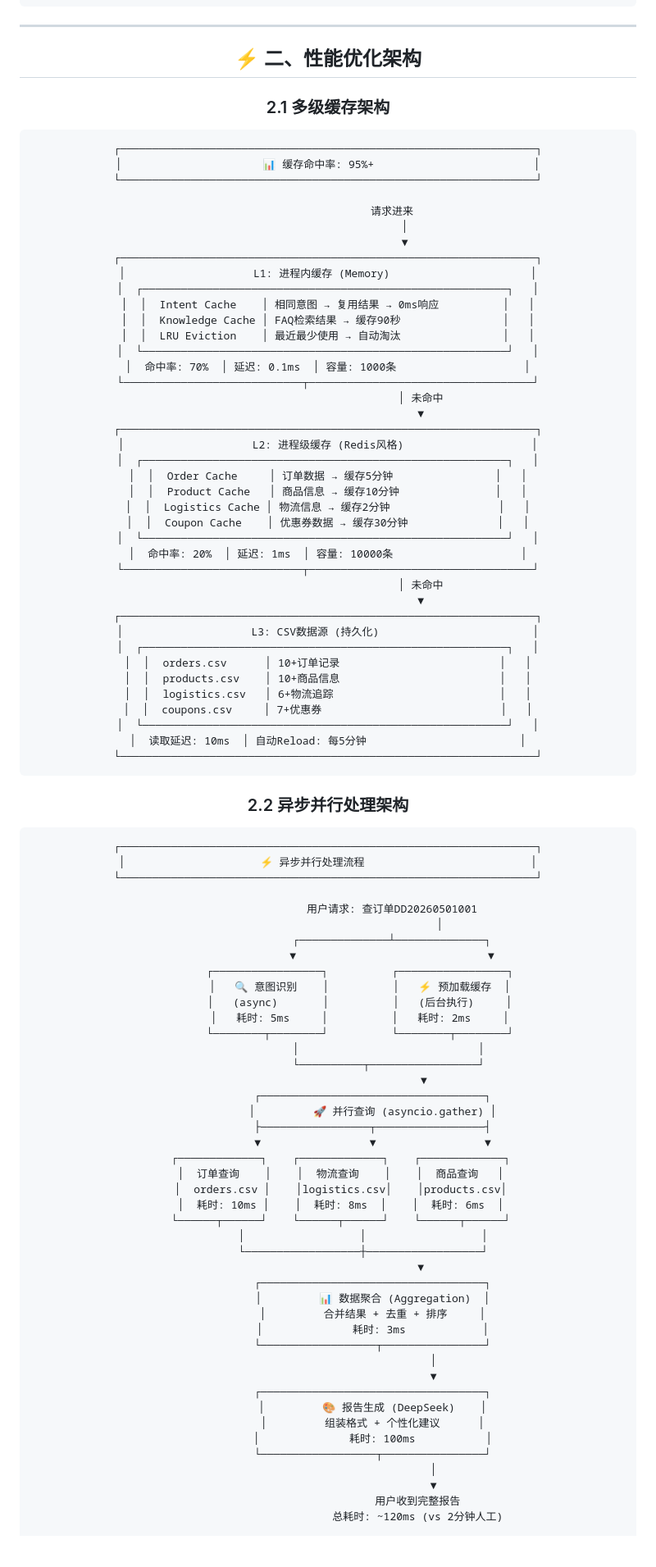
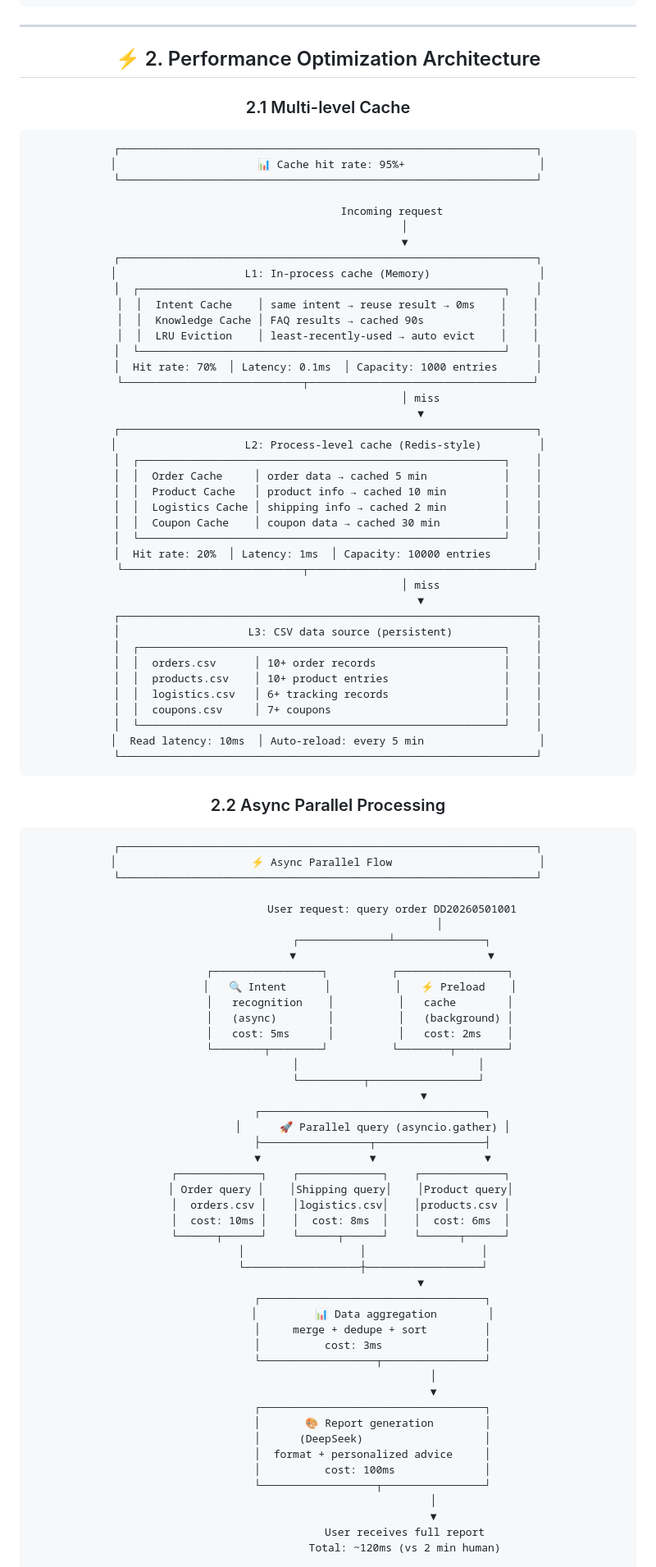
Before and after one commit to LeonxLJX/service-agent2, a Markdown page: README.md, the part around one of its changes. Shown at 82% size. Rendered like a GitHub page; blank space fills up the shorter version.

````diff
--- a/README.md
+++ b/README.md
@@ -170,99 +168,101 @@ python mimo_demo.py
 
 ---
 
-## ⚡ 二、性能优化架构
+## ⚡ 2. Performance Optimization Architecture
 
-### 2.1 多级缓存架构
+### 2.1 Multi-level Cache
 
 ```
 ┌─────────────────────────────────────────────────────────────────┐
-│                      📊 缓存命中率: 95%+                         │
+│                      📊 Cache hit rate: 95%+                     │
 └─────────────────────────────────────────────────────────────────┘
 
-                    请求进来
+                    Incoming request
                         │
                         ▼
 ┌─────────────────────────────────────────────────────────────────┐
-│                    L1: 进程内缓存 (Memory)                      │
-│  ┌─────────────────────────────────────────────────────────┐   │
-│  │  Intent Cache    │ 相同意图 → 复用结果 → 0ms响应          │   │
-│  │  Knowledge Cache │ FAQ检索结果 → 缓存90秒                │   │
-│  │  LRU Eviction    │ 最近最少使用 → 自动淘汰                │   │
-│  └─────────────────────────────────────────────────────────┘   │
-│  命中率: 70%  │ 延迟: 0.1ms  │ 容量: 1000条                    │
+│                    L1: In-process cache (Memory)                 │
+│  ┌─────────────────────────────────────────────────────────┐    │
+│  │  Intent Cache    │ same intent → reuse result → 0ms    │    │
+│  │  Knowledge Cache │ FAQ results → cached 90s            │    │
+│  │  LRU Eviction    │ least-recently-used → auto evict    │    │
+│  └─────────────────────────────────────────────────────────┘    │
+│  Hit rate: 70%  │ Latency: 0.1ms  │ Capacity: 1000 entries      │
 └────────────────────────────┬───────────────────────────────────┘
-                             │ 未命中
+                             │ miss
                              ▼
 ┌─────────────────────────────────────────────────────────────────┐
-│                    L2: 进程级缓存 (Redis风格)                    │
-│  ┌─────────────────────────────────────────────────────────┐   │
-│  │  Order Cache     │ 订单数据 → 缓存5分钟                │   │
-│  │  Product Cache   │ 商品信息 → 缓存10分钟               │   │
-│  │  Logistics Cache │ 物流信息 → 缓存2分钟                 │   │
-│  │  Coupon Cache    │ 优惠券数据 → 缓存30分钟              │   │
-│  └─────────────────────────────────────────────────────────┘   │
-│  命中率: 20%  │ 延迟: 1ms  │ 容量: 10000条                    │
+│                    L2: Process-level cache (Redis-style)         │
+│  ┌─────────────────────────────────────────────────────────┐    │
+│  │  Order Cache     │ order data → cached 5 min            │    │
+│  │  Product Cache   │ product info → cached 10 min         │    │
+│  │  Logistics Cache │ shipping info → cached 2 min         │    │
+│  │  Coupon Cache    │ coupon data → cached 30 min          │    │
+│  └─────────────────────────────────────────────────────────┘    │
+│  Hit rate: 20%  │ Latency: 1ms  │ Capacity: 10000 entries       │
 └────────────────────────────┬───────────────────────────────────┘
-                             │ 未命中
+                             │ miss
                              ▼
 ┌─────────────────────────────────────────────────────────────────┐
-│                    L3: CSV数据源 (持久化)                        │
-│  ┌─────────────────────────────────────────────────────────┐   │
-│  │  orders.csv      │ 10+订单记录                         │   │
-│  │  products.csv    │ 10+商品信息                         │   │
-│  │  logistics.csv   │ 6+物流追踪                          │   │
-│  │  coupons.csv     │ 7+优惠券                            │   │
-│  └─────────────────────────────────────────────────────────┘   │
-│  读取延迟: 10ms  │ 自动Reload: 每5分钟                        │
+│                    L3: CSV data source (persistent)             │
+│  ┌─────────────────────────────────────────────────────────┐    │
+│  │  orders.csv      │ 10+ order records                    │    │
+│  │  products.csv    │ 10+ product entries                  │    │
+│  │  logistics.csv   │ 6+ tracking records                  │    │
+│  │  coupons.csv     │ 7+ coupons                           │    │
+│  └─────────────────────────────────────────────────────────┘    │
+│  Read latency: 10ms  │ Auto-reload: every 5 min                  │
 └─────────────────────────────────────────────────────────────────┘
 ```
 
-### 2.2 异步并行处理架构
+### 2.2 Async Parallel Processing
 
 ```
 ┌─────────────────────────────────────────────────────────────────┐
-│                     ⚡ 异步并行处理流程                          │
+│                     ⚡ Async Parallel Flow                       │
 └─────────────────────────────────────────────────────────────────┘
 
-                    用户请求: 查订单DD20260501001
+                    User request: query order DD20260501001
                                    │
                     ┌──────────────┴──────────────┐
                     ▼                              ▼
           ┌─────────────────┐          ┌─────────────────┐
-          │   🔍 意图识别    │          │   ⚡ 预加载缓存  │
-          │   (async)       │          │   (后台执行)     │
-          │   耗时: 5ms     │          │   耗时: 2ms     │
+          │   🔍 Intent      │          │   ⚡ Preload    │
+          │   recognition    │          │   cache        │
+          │   (async)        │          │   (background) │
+          │   cost: 5ms      │          │   cost: 2ms    │
           └────────┬────────┘          └────────┬────────┘
                    │                            │
                    └──────────┬─────────────────┘
                               ▼
               ┌───────────────────────────────────┐
-              │         🚀 并行查询 (asyncio.gather) │
+              │      🚀 Parallel query (asyncio.gather) │
               ├─────────────────┬─────────────────┤
               ▼                 ▼                 ▼
     ┌─────────────┐    ┌─────────────┐    ┌─────────────┐
-    │  订单查询    │    │  物流查询    │    │  商品查询   │
-    │  orders.csv │    │logistics.csv│    │products.csv│
-    │  耗时: 10ms │    │  耗时: 8ms  │    │  耗时: 6ms  │
+    │ Order query │    │Shipping query│    │Product query│
+    │  orders.csv │    │logistics.csv│    │products.csv │
+    │  cost: 10ms │    │  cost: 8ms  │    │  cost: 6ms  │
     └──────┬──────┘    └──────┬──────┘    └──────┬──────┘
            │                  │                  │
            └──────────────────┼──────────────────┘
                              ▼
               ┌───────────────────────────────────┐
-              │         📊 数据聚合 (Aggregation)  │
-              │         合并结果 + 去重 + 排序     │
-              │              耗时: 3ms            │
+              │         📊 Data aggregation        │
+              │     merge + dedupe + sort         │
+              │          cost: 3ms                │
               └──────────────────┬────────────────┘
                                  │
                                  ▼
               ┌───────────────────────────────────┐
-              │         🎨 报告生成 (DeepSeek)    │
-              │         组装格式 + 个性化建议      │
-              │              耗时: 100ms           │
+              │       🎨 Report generation        │
+              │      (DeepSeek)                   │
+              │  format + personalized advice     │
+              │          cost: 100ms              │
               └──────────────────┬────────────────┘
                                  │
                                  ▼
-                            用户收到完整报告
-                            总耗时: ~120ms (vs 2分钟人工)
+                        User receives full report
+                        Total: ~120ms (vs 2 min human)
 
     ┌─────────────────────────────────────────────────────────┐
````
Also changed, not shown: other parts of README.md (+305 -314 lines).
